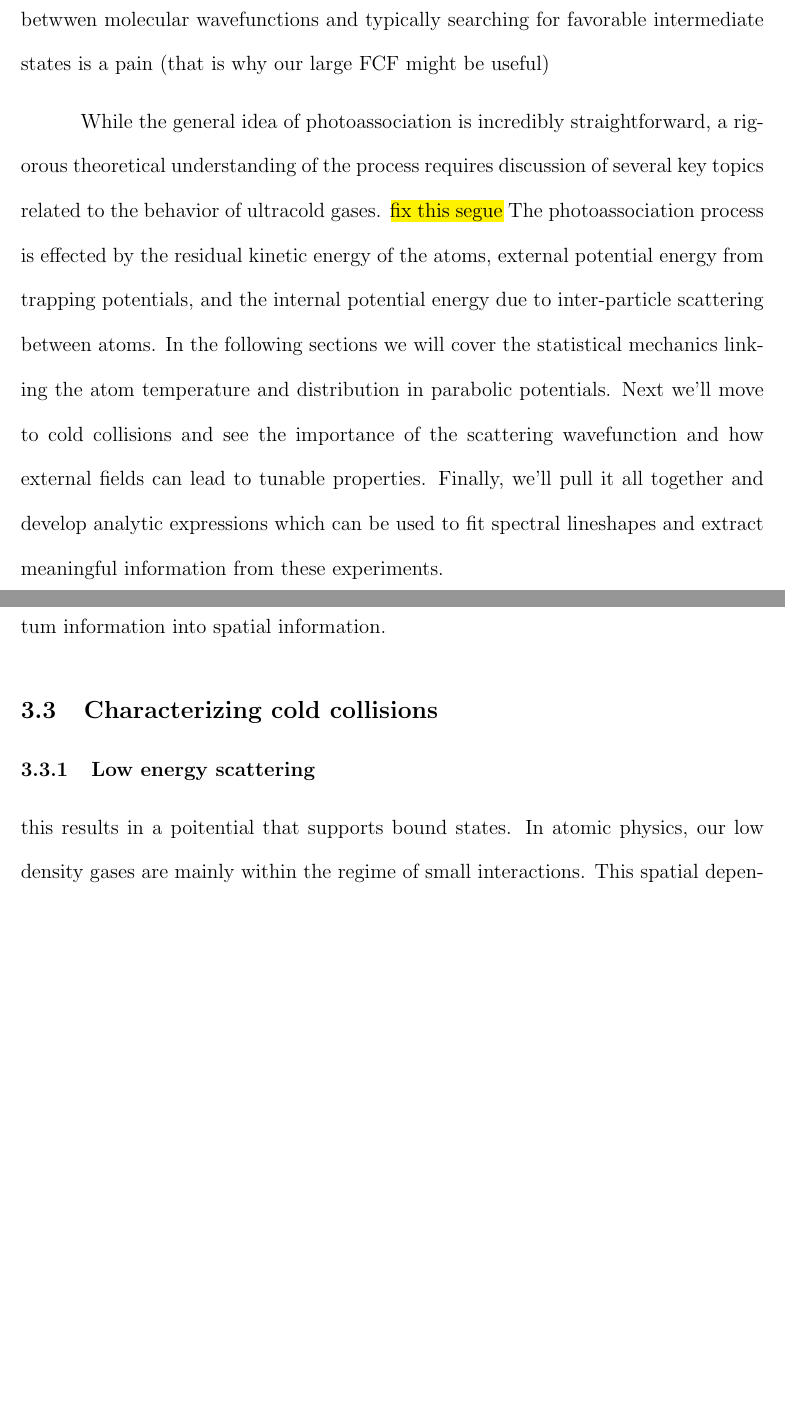
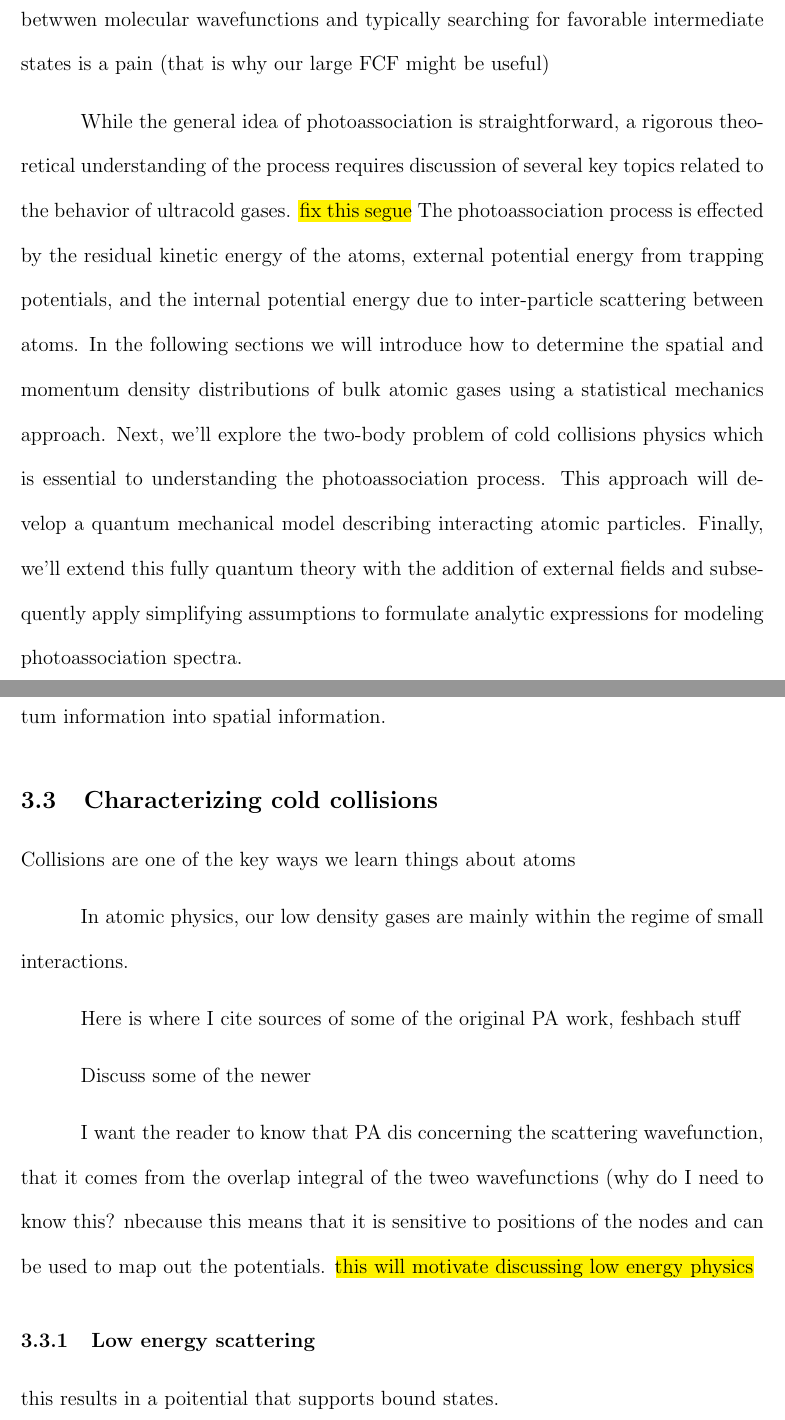
Before and after one commit to scasplte2/phd_thesis, a LaTeX thesis (thesis_main.tex, which reads text/chap3.tex): two parts of pages 25 and 35 of 135 before the commit and two parts of pages 25 and 35 of 136 after it, joined at a grey line, cut so that both start at the same text, the shorter picture padded with empty space. Compiled offline with pdfLaTeX.

Commit message:
cleaning up outline

```diff
--- a/text/chap3.tex
+++ b/text/chap3.tex
@@ -33,10 +33,8 @@ rabi oscilations between atomic and molecular condensates (cite ours and the lat
 short-range PA
 This work is focused on long-range PA but in recent years groups have also developed short-range PA techniques for the creation of rovibrational ground state molecules. These techniques rely heavily on favorable overlap integrals betwwen molecular wavefunctions and typically searching for favorable intermediate states is a pain (that is why our large FCF might be useful)
 
-% Segue
-While the general idea of photoassociation is incredibly straightforward, a rigorous theoretical understanding of the process requires discussion of several key topics related to the behavior of ultracold gases. \hl{fix this segue}
+% Summary
+While the general idea of photoassociation is straightforward, a rigorous theoretical understanding of the process requires discussion of several key topics related to the behavior of ultracold gases. \hl{fix this segue}
 The photoassociation process is effected by the residual kinetic energy of the atoms, external potential energy from trapping potentials, and the internal potential energy due to inter-particle scattering between atoms.
-In the following sections we will cover the statistical mechanics linking the atom temperature and distribution in parabolic potentials.
-Next we'll move to cold collisions and see the importance of the scattering wavefunction and how external fields can lead to tunable properties.
-Finally, we'll pull it all together and develop analytic expressions which can be used to fit spectral lineshapes and extract meaningful information from these experiments.
+In the following sections we will introduce how to determine the spatial and momentum density distributions of bulk atomic gases using a statistical mechanics approach. Next, we'll explore the two-body problem of cold collisions physics which is essential to understanding the photoassociation process. This approach will develop a quantum mechanical model describing interacting atomic particles. Finally, we'll extend this fully quantum theory with the addition of external fields and subsequently apply simplifying assumptions to formulate analytic expressions for modeling photoassociation spectra.
 
@@ -261,12 +261,23 @@ Time of flight is essentially a Fourier transform which turns the initial moment
 
 \section{Characterizing cold collisions} \label{sec:cold_collisions}
 
+Collisions are one of the key ways we learn things about atoms
+
+In atomic physics, our low density gases are mainly within the regime of small interactions.
+
+Here is where I cite sources of some of the original PA work, feshbach stuff
+
+Discuss some of the newer
+
+I want the reader to know that PA dis concerning the scattering wavefunction, that it comes from the overlap integral of the tweo wavefunctions (why do I need to know this? nbecause this means that it is sensitive to positions of the nodes and can be used to map out the potentials. \hl{this will motivate discussing low energy physics}
 
 
 \subsection{Low energy scattering} \label{ssec:scattering}
 
 this results in a poitential that supports bound states.
-In atomic physics, our low density gases are mainly within the regime of small interactions.
+
+
+
 This spatial dependence is mapped onto the internal energy levels of each atom. I want to say dressed state model here (review atom-photon coupling, atomic physics book).
 
 consider the two particle system as a single entagled particle
```
Also changed, not shown: text/append-gaussBeam.tex (renamed from text/append-gaussBeams.tex), thesis_main.pdf, text/chap3.tex (20 more changed lines), 1 other file.
